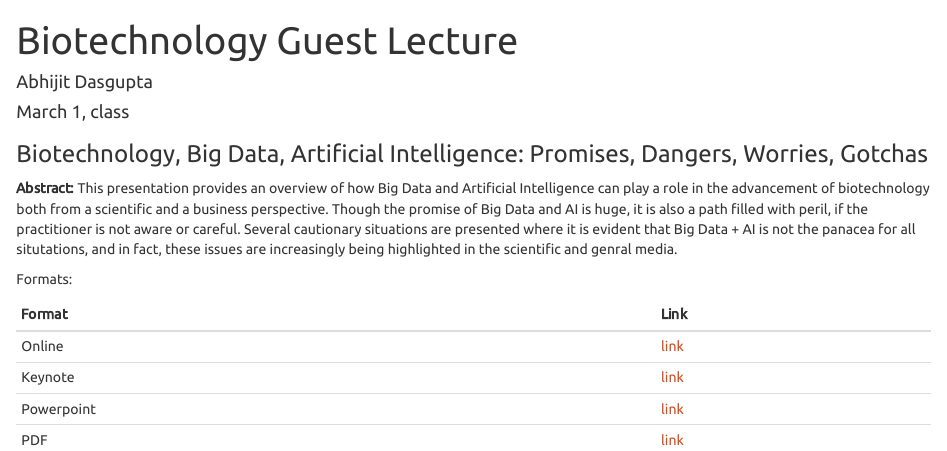
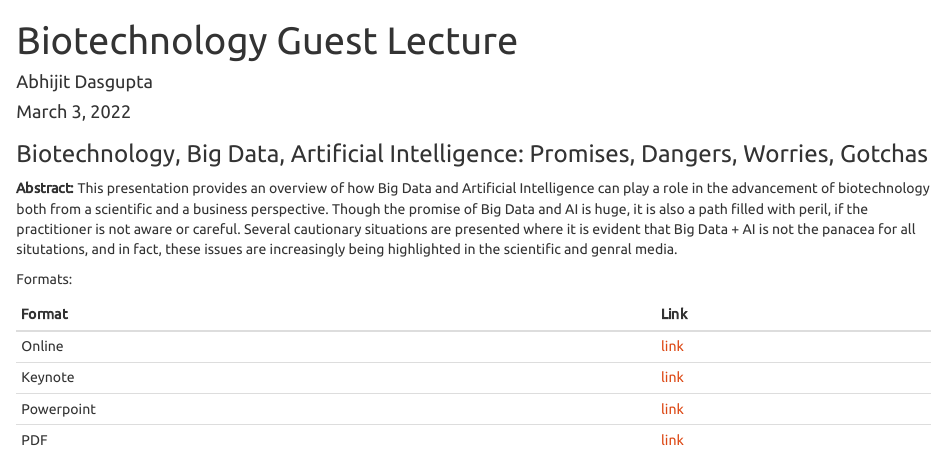
Before and after one commit to webbedfeet/GMU_class, an R Markdown document (index.Rmd): the page in a window 1100 px wide, from its top. The pictures show the output file index.html that the author committed with the source, opened offline.

Commit message:
Updated dates

```diff
--- a/index.Rmd
+++ b/index.Rmd
@@ -1,7 +1,7 @@
 ---
 title: Biotechnology Guest Lecture
 author: Abhijit Dasgupta
-date: March 1, class
+date: March 3, 2022
 output:
   html_document:
     theme: united
```
Also changed, not shown: index.html.
